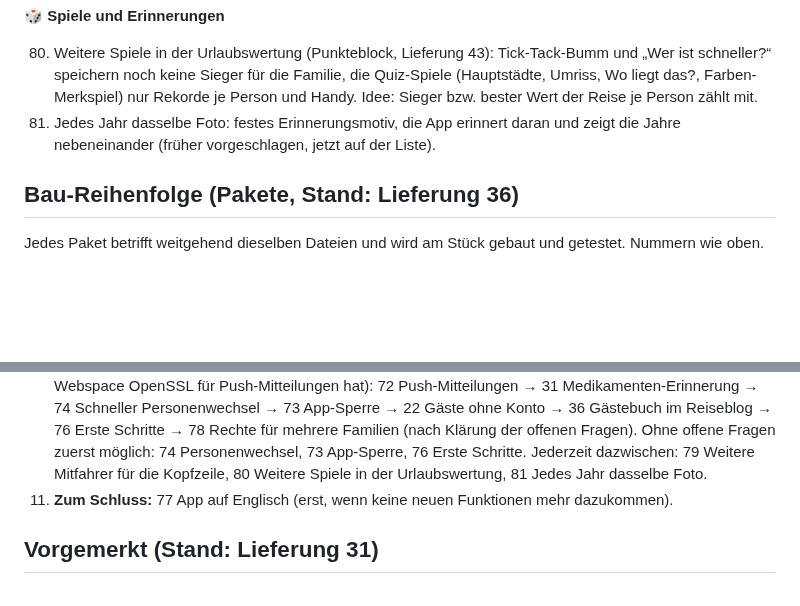
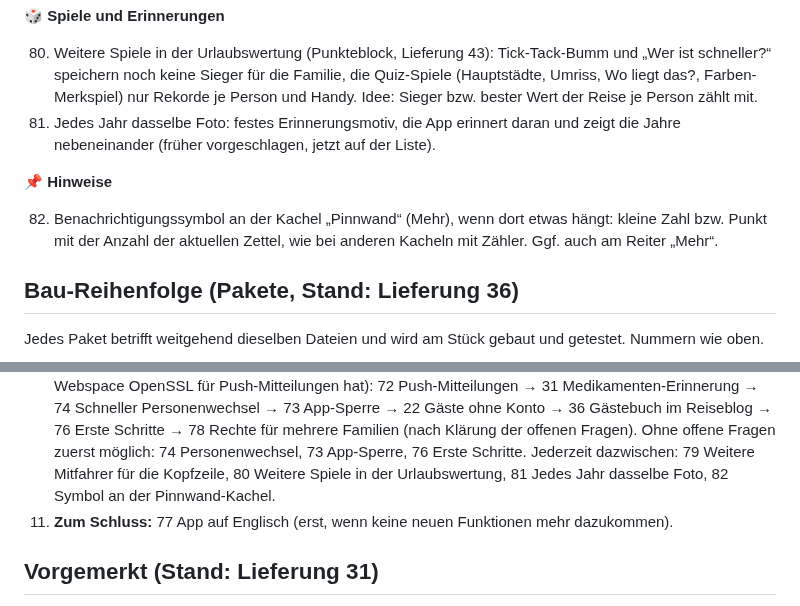
Before and after one commit to tobilamm-ctrl/empty, a Markdown page: camper-app/IDEEN.md, 2 parts joined by grey strips. Drawn GitHub-style; blank space fills up the shorter version.

Commit message:
Merkliste: Benachrichtigungssymbol an der Pinnwand (82)
Co-Authored-By: Claude Opus 5.5 <noreply@anthropic.com>
Claude-Session: https://claude.ai/code/session_01MzRfWyjamyiu9F2Dg7jYc5

```diff
--- a/camper-app/IDEEN.md
+++ b/camper-app/IDEEN.md
@@ -125,6 +125,11 @@ Die Nummern bleiben fest, auch wenn Punkte erledigt werden (Beschreibungen weite
 81. Jedes Jahr dasselbe Foto: festes Erinnerungsmotiv, die App erinnert daran und zeigt die Jahre nebeneinander
     (früher vorgeschlagen, jetzt auf der Liste).
 
+**📌 Hinweise**
+
+82. Benachrichtigungssymbol an der Kachel „Pinnwand“ (Mehr), wenn dort etwas hängt: kleine Zahl bzw. Punkt mit der
+    Anzahl der aktuellen Zettel, wie bei anderen Kacheln mit Zähler. Ggf. auch am Reiter „Mehr“.
+
 ## Bau-Reihenfolge (Pakete, Stand: Lieferung 36)
 
 Jedes Paket betrifft weitgehend dieselben Dateien und wird am Stück gebaut und getestet. Nummern wie oben.
@@ -151,7 +156,7 @@ Jedes Paket betrifft weitgehend dieselben Dateien und wird am Stück gebaut und
     76 Erste Schritte → 78 Rechte für mehrere Familien (nach Klärung der offenen Fragen).
    Ohne offene Fragen zuerst möglich: 74 Personenwechsel, 73 App-Sperre, 76 Erste Schritte.
    Jederzeit dazwischen: 79 Weitere Mitfahrer für die Kopfzeile, 80 Weitere Spiele in der Urlaubswertung,
-   81 Jedes Jahr dasselbe Foto.
+   81 Jedes Jahr dasselbe Foto, 82 Symbol an der Pinnwand-Kachel.
 11. **Zum Schluss:** 77 App auf Englisch (erst, wenn keine neuen Funktionen mehr dazukommen).
 
 ## Vorgemerkt (Stand: Lieferung 31)
```
